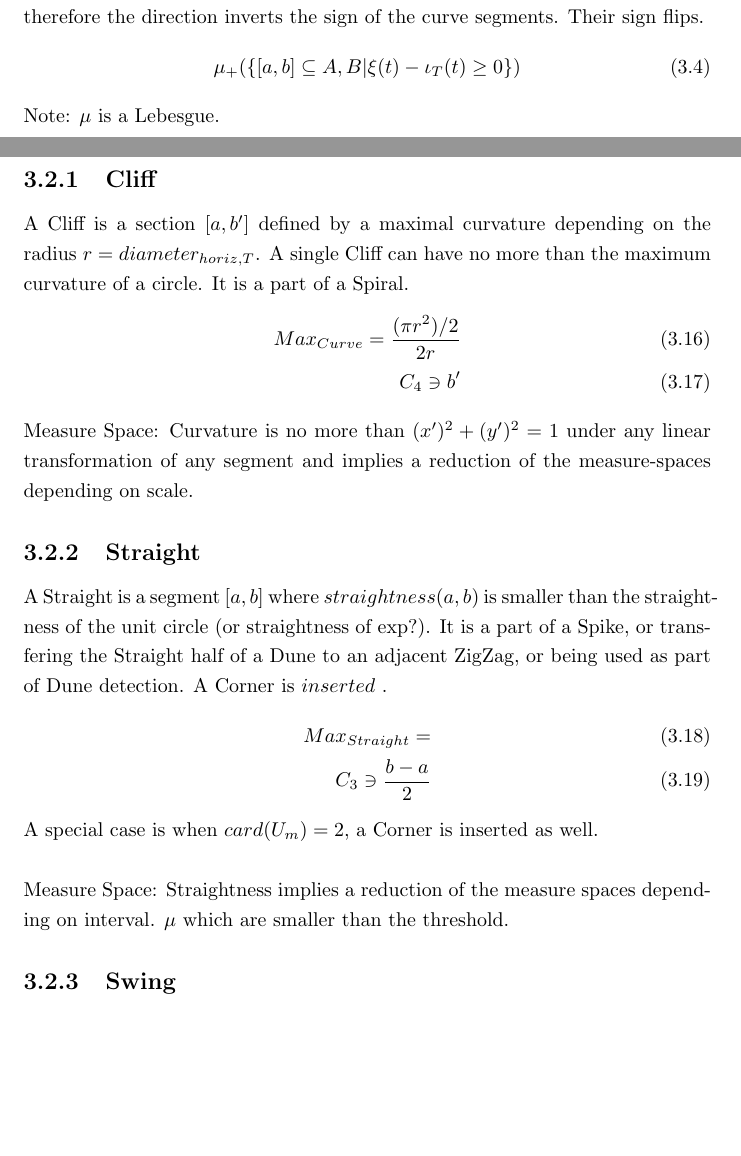
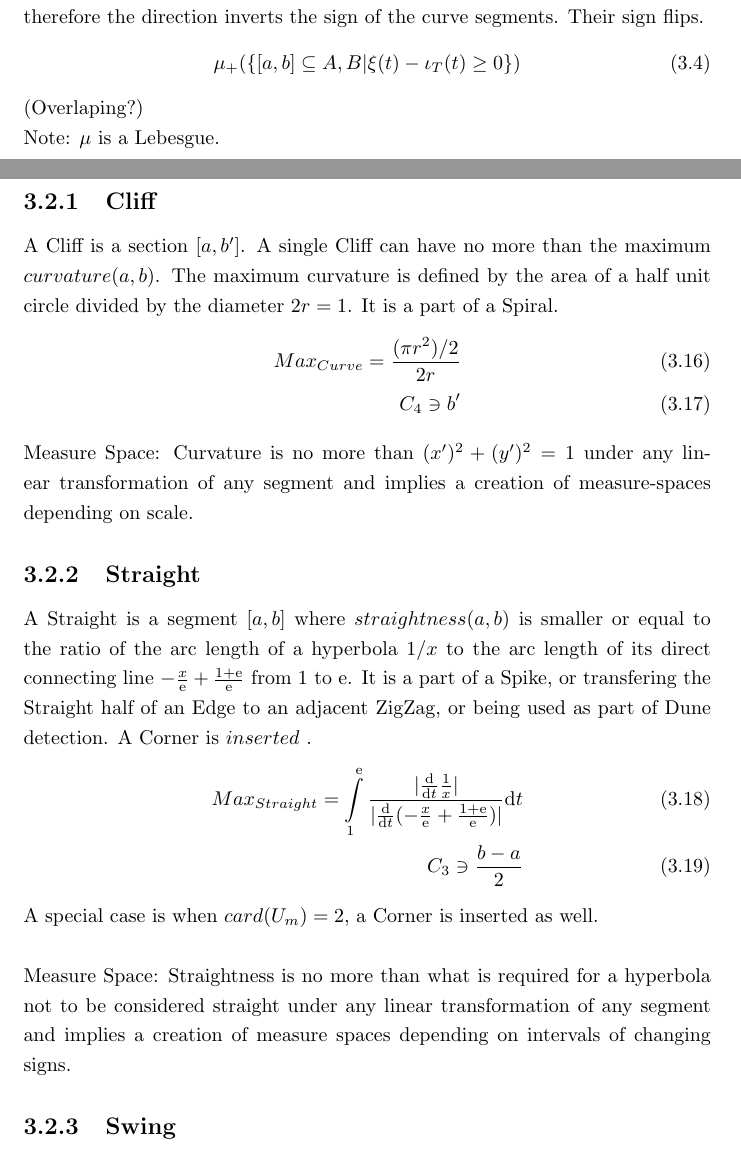
Before and after one commit to specpose/stopeight, a LaTeX thesis (doc/latex/Stopeight.tex): two parts of pages 6 and 10 of 23, joined at a grey line, cut so that both start at the same text, the shorter picture padded with empty space. Compiled offline with pdfLaTeX.

Commit message:
FIXED doc latex added max straight

```diff
--- a/doc/latex/Stopeight.tex
+++ b/doc/latex/Stopeight.tex
@@ -123,6 +123,7 @@ When the direction of analysis is reversed, the curve areas lie on the other sid
 \begin{align}
 \mu_{+}(\{[a,b] \subseteq A,B \vert \xi(t) -\iota_{T}(t)\geq0\})
 \end{align}
+(Overlaping?)\\
 Note: $\mu$ is a Lebesgue.
 
 \subsection{Affine Transformation}
@@ -222,12 +223,12 @@ Non-recursive sections are not proper section types, but merely an expression of
 The $Max$ thresholds are reductions of different measure spaces. The $derivatives$ are affected by the thresholds.
 
 \subsection{Cliff}
-A Cliff is a section $[a,b']$ defined by a maximal curvature depending on the radius $r=diameter_{horiz,T}$. A single Cliff can have no more than the maximum curvature of a circle. It is a part of a Spiral.
+A Cliff is a section $[a,b']$. A single Cliff can have no more than the maximum $curvature(a,b)$. The maximum curvature is defined by the area of a half unit circle divided by the diameter $2r=1$. It is a part of a Spiral.
 \begin{align}
 Max_{Curve}=\frac{(\pi r^2) /2}{2r}\\
 C_{4} \ni b'
 \end{align}
-Measure Space: Curvature is no more than $(x')^2 + (y')^2 =1$  under any linear transformation of any segment and implies a reduction of the measure-spaces depending on scale.
+Measure Space: Curvature is no more than $(x')^2 + (y')^2 =1$  under any linear transformation of any segment and implies a creation of measure-spaces depending on scale.
 \iffalse
 \subsection*{Half Cliff}
 Even though Half Cliffs are not being used, it is worth mentioning, that they produce Corners just to make the notation complete.
@@ -238,13 +239,13 @@ C_{3} \ni b'
 \fi
 
 \subsection{Straight}
-A Straight is a segment $[a,b]$ where $straightness(a,b)$ is smaller than the straightness of the unit circle (or straightness of exp?). It is a part of a Spike, or transfering the Straight half of a Dune to an adjacent ZigZag, or being used as part of Dune detection. A Corner is $inserted$ .
+A Straight is a segment $[a,b]$ where $straightness(a,b)$ is smaller or equal to the ratio of the arc length of a hyperbola $1/x$ to the arc length of its direct connecting line $-\frac{x}{\mathrm{e}}+\frac{1+\mathrm{e}}{\mathrm{e}}$ from $1$ to $\mathrm{e}$. It is a part of a Spike, or transfering the Straight half of an Edge to an adjacent ZigZag, or being used as part of Dune detection. A Corner is $inserted$ .
 \begin{align}
-Max_{Straight}=\\
+Max_{Straight}=\int \limits _{1}^{\mathrm{e}}\frac{\lvert\frac{\mathrm{d}}{\mathrm{d}t}\frac{1}{x}\rvert}{\lvert\frac{\mathrm{d}}{\mathrm{d}t}(-\frac{x}{\mathrm{e}}+\frac{1+\mathrm{e}}{\mathrm{e}})\rvert}\mathrm{d}t\\
 C_{3} \ni \frac{b-a}{2}
 \end{align}
 A special case is when $card(U_{m})=2$, a Corner is inserted as well.\\\\
-Measure Space: Straightness implies a reduction of the measure spaces depending on interval. $\mu$ which are smaller than the threshold.
+Measure Space: Straightness is no more than what is required for a hyperbola not to be considered straight under any linear transformation of any segment and implies a creation of measure spaces depending on intervals of changing signs.
 
 \subsection{Swing}
 A Swing is the section $[a,b']$ $\footnote{$a \in Y, b' \in A,B$ but it is not guaranteed, that $b' \in X$}$, where a legal segment $[a,b]$ is delimited by a sign change $[c,d]; c<b'<d$ under affine transformation $\xi'$. It is part of the Crest detection.\\
```
Also changed, not shown: doc/latex/Stopeight.tex (2 more changed lines).
